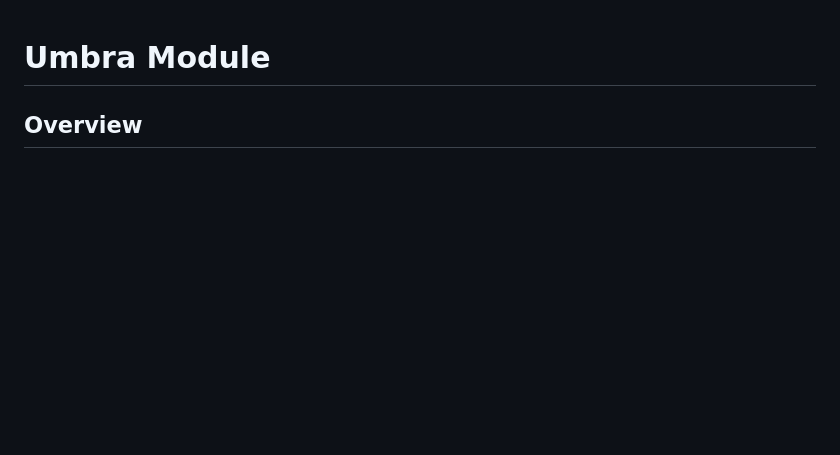
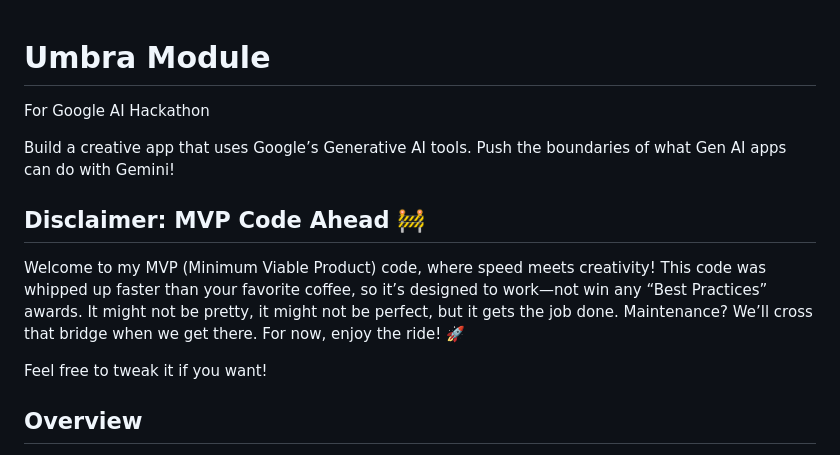
Before and after one commit to Control-C/umbra, a Markdown page: README.md, the part around the change. GitHub-like rendering; blank space fills up the shorter version.

Commit message:
Update README.md
Add some fun

```diff
--- a/README.md
+++ b/README.md
@@ -1,4 +1,15 @@
 # Umbra Module
+
+For Google AI Hackathon
+
+Build a creative app that uses Google’s Generative AI tools. Push the boundaries of what Gen AI apps can do with Gemini!
+
+## Disclaimer: MVP Code Ahead 🚧
+
+Welcome to my MVP (Minimum Viable Product) code, where speed meets creativity! This code was whipped up faster than your favorite coffee, so it’s designed to work—not win any “Best Practices” awards. It might not be pretty, it might not be perfect, but it gets the job done. Maintenance? We’ll cross that bridge when we get there. For now, enjoy the ride! 🚀
+
+Feel free to tweak it if you want!
+
 
 ## Overview
 
```
